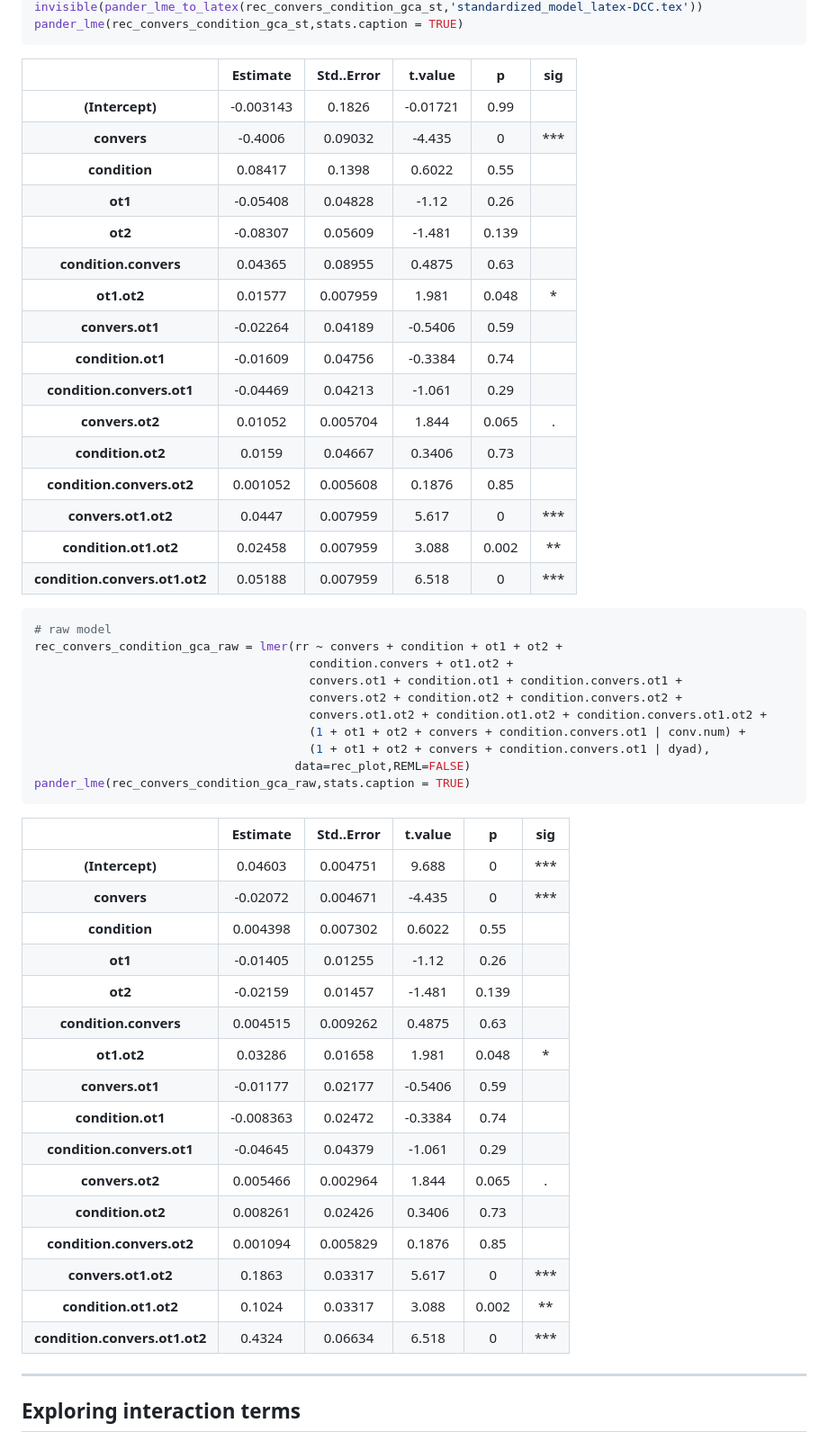
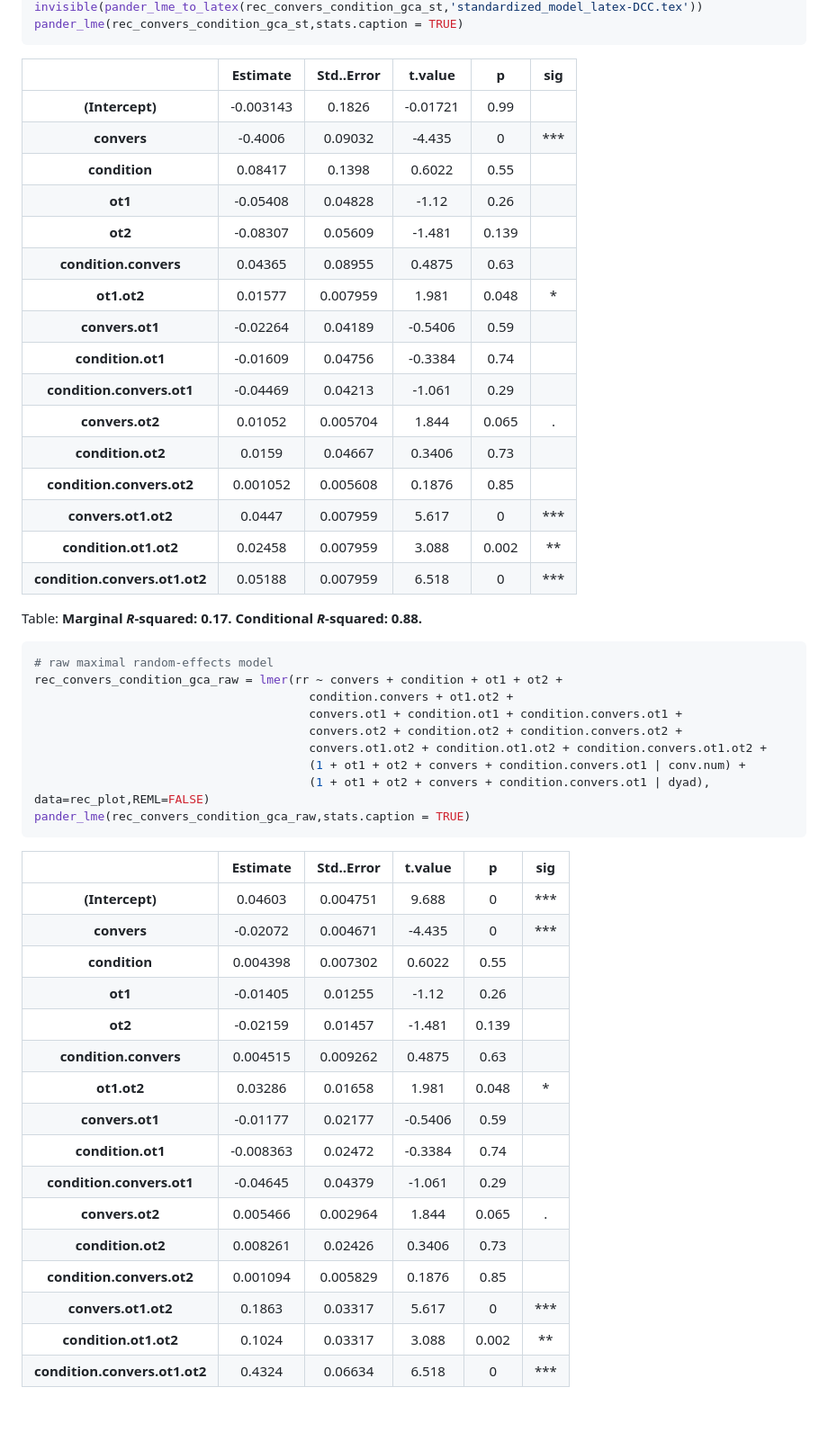
Before and after one commit to a-paxton/dual-conversation-constraints, a Markdown page: dual-conversation-constraints.md, the part around the change printed below. Shown: that part at 90% size. Drawn GitHub-style; blank space fills up the shorter version.

````diff
--- a/dual-conversation-constraints.md
+++ b/dual-conversation-constraints.md
@@ -542,58 +550,59 @@ invisible(pander_lme_to_latex(rec_convers_condition_gca_st,'standardized_model_l
 pander_lme(rec_convers_condition_gca_st,stats.caption = TRUE)
 ```
 
-|                               |  Estimate | Std..Error |  t.value |   p   |   sig  |
-|:-----------------------------:|:---------:|:----------:|:--------:|:-----:|:------:|
-|        **(Intercept)**        | -0.003143 |   0.1826   | -0.01721 |  0.99 |        |
-|          **convers**          |  -0.4006  |   0.09032  |  -4.435  |   0   | \*\*\* |
-|         **condition**         |  0.08417  |   0.1398   |  0.6022  |  0.55 |        |
-|            **ot1**            |  -0.05408 |   0.04828  |   -1.12  |  0.26 |        |
-|            **ot2**            |  -0.08307 |   0.05609  |  -1.481  | 0.139 |        |
-|     **condition.convers**     |  0.04365  |   0.08955  |  0.4875  |  0.63 |        |
-|          **ot1.ot2**          |  0.01577  |  0.007959  |   1.981  | 0.048 |   \*   |
-|        **convers.ot1**        |  -0.02264 |   0.04189  |  -0.5406 |  0.59 |        |
-|       **condition.ot1**       |  -0.01609 |   0.04756  |  -0.3384 |  0.74 |        |
-|   **condition.convers.ot1**   |  -0.04469 |   0.04213  |  -1.061  |  0.29 |        |
-|        **convers.ot2**        |  0.01052  |  0.005704  |   1.844  | 0.065 |    .   |
-|       **condition.ot2**       |   0.0159  |   0.04667  |  0.3406  |  0.73 |        |
-|   **condition.convers.ot2**   |  0.001052 |  0.005608  |  0.1876  |  0.85 |        |
-|      **convers.ot1.ot2**      |   0.0447  |  0.007959  |   5.617  |   0   | \*\*\* |
-|     **condition.ot1.ot2**     |  0.02458  |  0.007959  |   3.088  | 0.002 |  \*\*  |
-| **condition.convers.ot1.ot2** |  0.05188  |  0.007959  |   6.518  |   0   | \*\*\* |
 
-``` r
-# raw model
+
+|             &nbsp;              |  Estimate  |  Std..Error  |  t.value  |   p   |  sig  |
+|:-------------------------------:|:----------:|:------------:|:---------:|:-----:|:-----:|
+|         **(Intercept)**         | -0.003143  |    0.1826    | -0.01721  | 0.99  |       |
+|           **convers**           |  -0.4006   |   0.09032    |  -4.435   |   0   |  ***  |
+|          **condition**          |  0.08417   |    0.1398    |  0.6022   | 0.55  |       |
+|             **ot1**             |  -0.05408  |   0.04828    |   -1.12   | 0.26  |       |
+|             **ot2**             |  -0.08307  |   0.05609    |  -1.481   | 0.139 |       |
+|      **condition.convers**      |  0.04365   |   0.08955    |  0.4875   | 0.63  |       |
+|           **ot1.ot2**           |  0.01577   |   0.007959   |   1.981   | 0.048 |   *   |
+|         **convers.ot1**         |  -0.02264  |   0.04189    |  -0.5406  | 0.59  |       |
+|        **condition.ot1**        |  -0.01609  |   0.04756    |  -0.3384  | 0.74  |       |
+|    **condition.convers.ot1**    |  -0.04469  |   0.04213    |  -1.061   | 0.29  |       |
+|         **convers.ot2**         |  0.01052   |   0.005704   |   1.844   | 0.065 |   .   |
+|        **condition.ot2**        |   0.0159   |   0.04667    |  0.3406   | 0.73  |       |
+|    **condition.convers.ot2**    |  0.001052  |   0.005608   |  0.1876   | 0.85  |       |
+|       **convers.ot1.ot2**       |   0.0447   |   0.007959   |   5.617   |   0   |  ***  |
+|      **condition.ot1.ot2**      |  0.02458   |   0.007959   |   3.088   | 0.002 |  **   |
+|  **condition.convers.ot1.ot2**  |  0.05188   |   0.007959   |   6.518   |   0   |  ***  |
+
+Table: **Marginal *R*-squared: 0.17. Conditional *R*-squared: 0.88.**
+
+```r
+# raw maximal random-effects model
 rec_convers_condition_gca_raw = lmer(rr ~ convers + condition + ot1 + ot2 +
                                        condition.convers + ot1.ot2 +
                                        convers.ot1 + condition.ot1 + condition.convers.ot1 +
                                        convers.ot2 + condition.ot2 + condition.convers.ot2 +
                                        convers.ot1.ot2 + condition.ot1.ot2 + condition.convers.ot1.ot2 +
                                        (1 + ot1 + ot2 + convers + condition.convers.ot1 | conv.num) +
-                                       (1 + ot1 + ot2 + convers + condition.convers.ot1 | dyad),
-                                     data=rec_plot,REML=FALSE)
+                                       (1 + ot1 + ot2 + convers + condition.convers.ot1 | dyad), data=rec_plot,REML=FALSE)
 pander_lme(rec_convers_condition_gca_raw,stats.caption = TRUE)
 ```
 
-|                               |  Estimate | Std..Error | t.value |   p   |   sig  |
-|:-----------------------------:|:---------:|:----------:|:-------:|:-----:|:------:|
-|        **(Intercept)**        |  0.04603  |  0.004751  |  9.688  |   0   | \*\*\* |
-|          **convers**          |  -0.02072 |  0.004671  |  -4.435 |   0   | \*\*\* |
-|         **condition**         |  0.004398 |  0.007302  |  0.6022 |  0.55 |        |
-|            **ot1**            |  -0.01405 |   0.01255  |  -1.12  |  0.26 |        |
-|            **ot2**            |  -0.02159 |   0.01457  |  -1.481 | 0.139 |        |
-|     **condition.convers**     |  0.004515 |  0.009262  |  0.4875 |  0.63 |        |
-|          **ot1.ot2**          |  0.03286  |   0.01658  |  1.981  | 0.048 |   \*   |
-|        **convers.ot1**        |  -0.01177 |   0.02177  | -0.5406 |  0.59 |        |
-|       **condition.ot1**       | -0.008363 |   0.02472  | -0.3384 |  0.74 |        |
-|   **condition.convers.ot1**   |  -0.04645 |   0.04379  |  -1.061 |  0.29 |        |
-|        **convers.ot2**        |  0.005466 |  0.002964  |  1.844  | 0.065 |    .   |
-|       **condition.ot2**       |  0.008261 |   0.02426  |  0.3406 |  0.73 |        |
-|   **condition.convers.ot2**   |  0.001094 |  0.005829  |  0.1876 |  0.85 |        |
-|      **convers.ot1.ot2**      |   0.1863  |   0.03317  |  5.617  |   0   | \*\*\* |
-|     **condition.ot1.ot2**     |   0.1024  |   0.03317  |  3.088  | 0.002 |  \*\*  |
-| **condition.convers.ot1.ot2** |   0.4324  |   0.06634  |  6.518  |   0   | \*\*\* |
 
-------------------------------------------------------------------------
 
-Exploring interaction terms
----------------------------
+|             &nbsp;              |  Estimate  |  Std..Error  |  t.value  |   p   |  sig  |
+|:-------------------------------:|:----------:|:------------:|:---------:|:-----:|:-----:|
+|         **(Intercept)**         |  0.04603   |   0.004751   |   9.688   |   0   |  ***  |
+|           **convers**           |  -0.02072  |   0.004671   |  -4.435   |   0   |  ***  |
+|          **condition**          |  0.004398  |   0.007302   |  0.6022   | 0.55  |       |
+|             **ot1**             |  -0.01405  |   0.01255    |   -1.12   | 0.26  |       |
+|             **ot2**             |  -0.02159  |   0.01457    |  -1.481   | 0.139 |       |
+|      **condition.convers**      |  0.004515  |   0.009262   |  0.4875   | 0.63  |       |
+|           **ot1.ot2**           |  0.03286   |   0.01658    |   1.981   | 0.048 |   *   |
+|         **convers.ot1**         |  -0.01177  |   0.02177    |  -0.5406  | 0.59  |       |
+|        **condition.ot1**        | -0.008363  |   0.02472    |  -0.3384  | 0.74  |       |
+|    **condition.convers.ot1**    |  -0.04645  |   0.04379    |  -1.061   | 0.29  |       |
+|         **convers.ot2**         |  0.005466  |   0.002964   |   1.844   | 0.065 |   .   |
+|        **condition.ot2**        |  0.008261  |   0.02426    |  0.3406   | 0.73  |       |
+|    **condition.convers.ot2**    |  0.001094  |   0.005829   |  0.1876   | 0.85  |       |
+|       **convers.ot1.ot2**       |   0.1863   |   0.03317    |   5.617   |   0   |  ***  |
+|      **condition.ot1.ot2**      |   0.1024   |   0.03317    |   3.088   | 0.002 |  **   |
+|  **condition.convers.ot1.ot2**  |   0.4324   |   0.06634    |   6.518   |   0   |  ***  |
+
````
Also changed, not shown: other parts of dual-conversation-constraints.md (+266 -171 lines), figures/DCC-standardized_residuals_hist.png (added), figures/DCC-standardized_residuals_plot.png (added), 2 other files.
